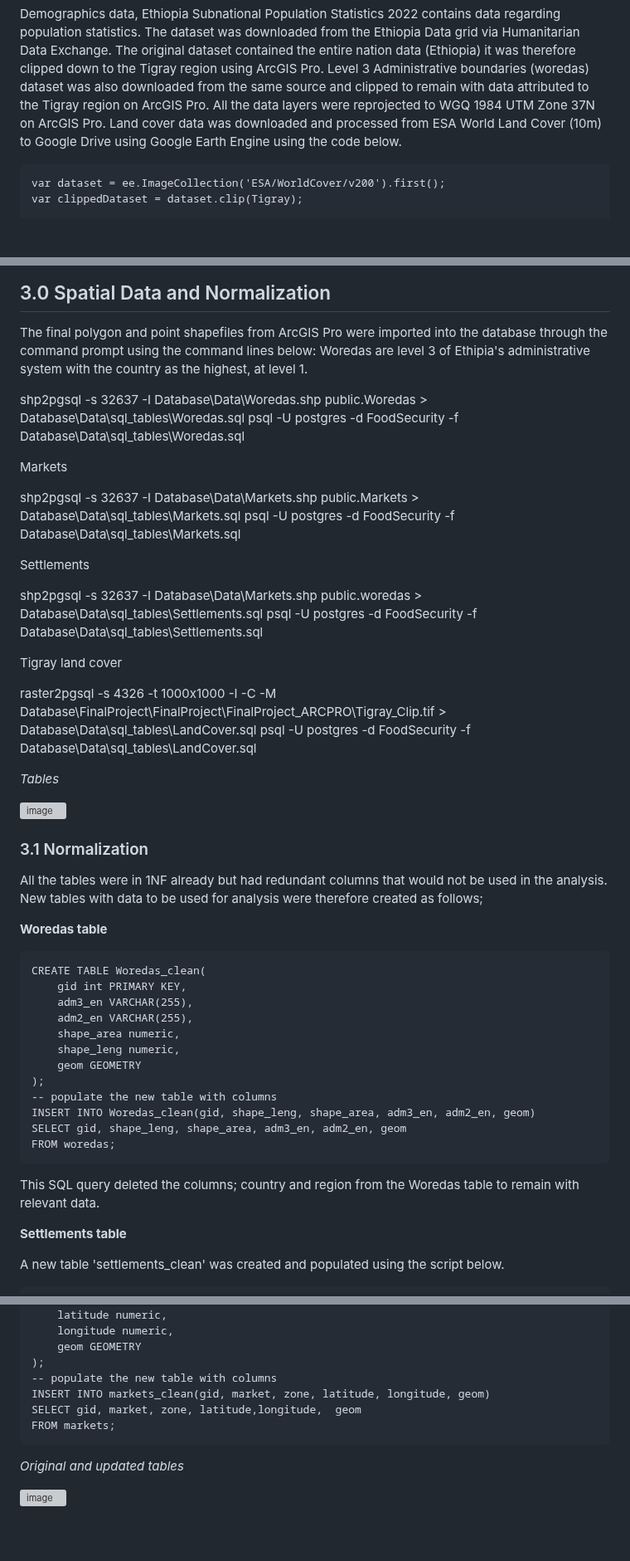
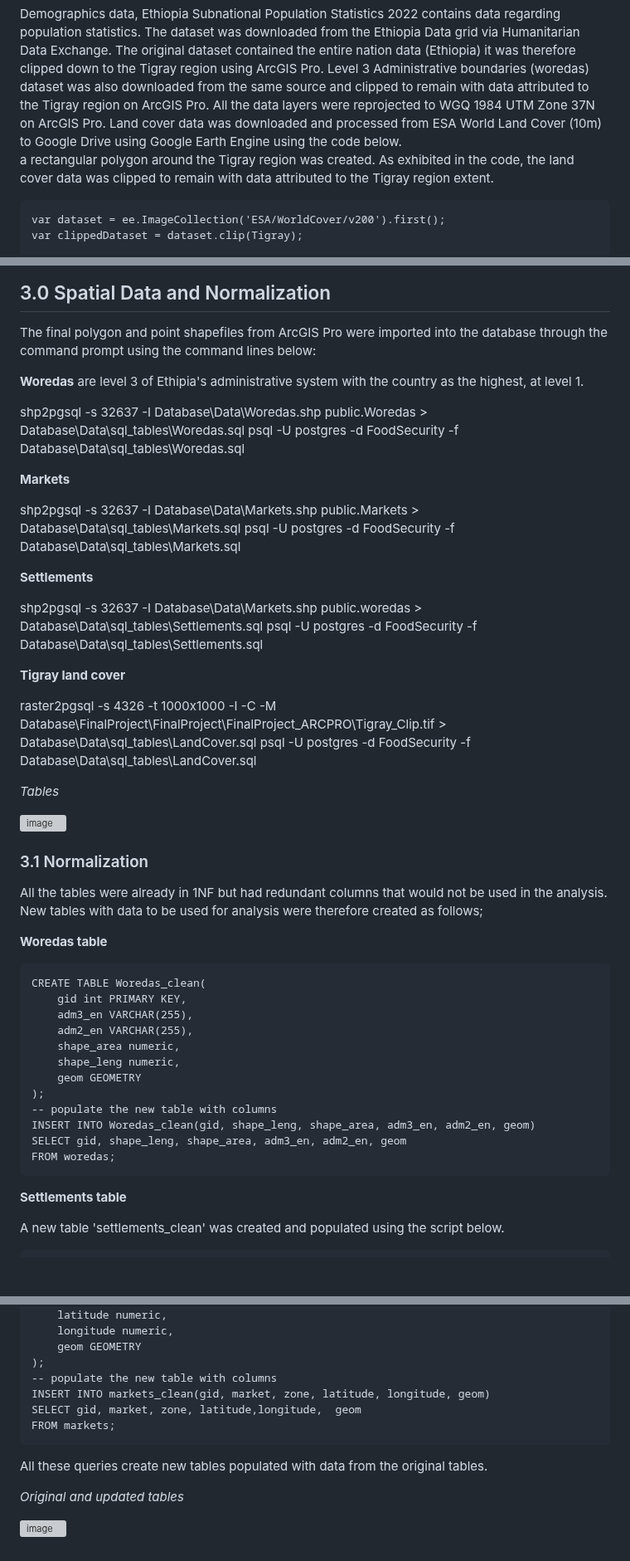
Before and after one commit to walubeisack/FinalProject, a Markdown page: README.md, 3 parts joined by grey strips. Shown at 83% size. Drawn GitHub-style; blank space fills up the shorter version; grey boxes are pictures that could not be loaded.

````diff
--- a/README.md
+++ b/README.md
@@ -27,6 +27,7 @@ Demographics data, Ethiopia Subnational Population Statistics 2022 contains data
 Level 3 Administrative boundaries (woredas) dataset was also downloaded from the same source and clipped to remain with data attributed to the Tigray region on ArcGIS Pro.
 All the data layers were reprojected to WGQ 1984 UTM Zone 37N on ArcGIS Pro.
 Land cover data was downloaded and processed from ESA World Land Cover (10m) to Google Drive using Google Earth Engine using the code below.
+a rectangular polygon around the Tigray region was created. As exhibited in the code, the land cover data was clipped to remain with data attributed to the Tigray region extent.
 
 ```
 var dataset = ee.ImageCollection('ESA/WorldCover/v200').first();
@@ -82,22 +86,23 @@ A final project database 'FoodSecurity' was created using pgadmin. All the sql q
 
 ## 3.0 Spatial Data and Normalization
 The final polygon and point shapefiles from ArcGIS Pro were imported into the database through the command prompt using the command lines below:
-Woredas are level 3 of Ethipia's administrative system with the country as the highest, at level 1.
+
+**Woredas** are level 3 of Ethipia's administrative system with the country as the highest, at level 1.
 
 shp2pgsql -s 32637 -I Database\Data\Woredas.shp public.Woredas > Database\Data\sql_tables\Woredas.sql
 psql -U postgres -d FoodSecurity -f Database\Data\sql_tables\Woredas.sql
 
-Markets
+**Markets**
 
 shp2pgsql -s 32637 -I Database\Data\Markets.shp public.Markets > Database\Data\sql_tables\Markets.sql
 psql -U postgres -d FoodSecurity -f Database\Data\sql_tables\Markets.sql
 
-Settlements
+**Settlements**
 
 shp2pgsql -s 32637 -I Database\Data\Markets.shp public.woredas > Database\Data\sql_tables\Settlements.sql
 psql -U postgres -d FoodSecurity -f Database\Data\sql_tables\Settlements.sql
 
-Tigray land cover
+**Tigray land cover**
 
 raster2pgsql -s 4326 -t 1000x1000 -I -C -M Database\FinalProject\FinalProject\FinalProject_ARCPRO\Tigray_Clip.tif > Database\Data\sql_tables\LandCover.sql
 psql -U postgres -d FoodSecurity -f Database\Data\sql_tables\LandCover.sql
@@ -110,7 +115,7 @@ psql -U postgres -d FoodSecurity -f Database\Data\sql_tables\LandCover.sql
 
 ### 3.1 Normalization
 
-All the tables were in 1NF already but had redundant columns that would not be used in the analysis. New tables  with data to be used for analysis were therefore created as follows;
+All the tables were already in 1NF but had redundant columns that would not be used in the analysis. New tables  with data to be used for analysis were therefore created as follows;
 
 **Woredas table**
 
@@ -128,7 +133,6 @@ INSERT INTO Woredas_clean(gid, shape_leng, shape_area, adm3_en, adm2_en, geom)
 SELECT gid, shape_leng, shape_area, adm3_en, adm2_en, geom
 FROM woredas;
 ```
-This SQL query deleted the columns; country and region from the Woredas table to remain with relevant data.
 
 
 **Settlements table**
@@ -168,6 +172,8 @@ SELECT gid, market, zone, latitude,longitude,  geom
 FROM markets;
 ```
 
+All these queries create new tables populated with data from the original tables.
+
 *Original and updated tables*
 
 ![image](https://github.com/walubeisack/FinalProject/assets/165956747/802616d4-600a-4cf4-86a7-d512cad7f39b)
````
Also changed, not shown: other parts of README.md (+4 -1 lines).
